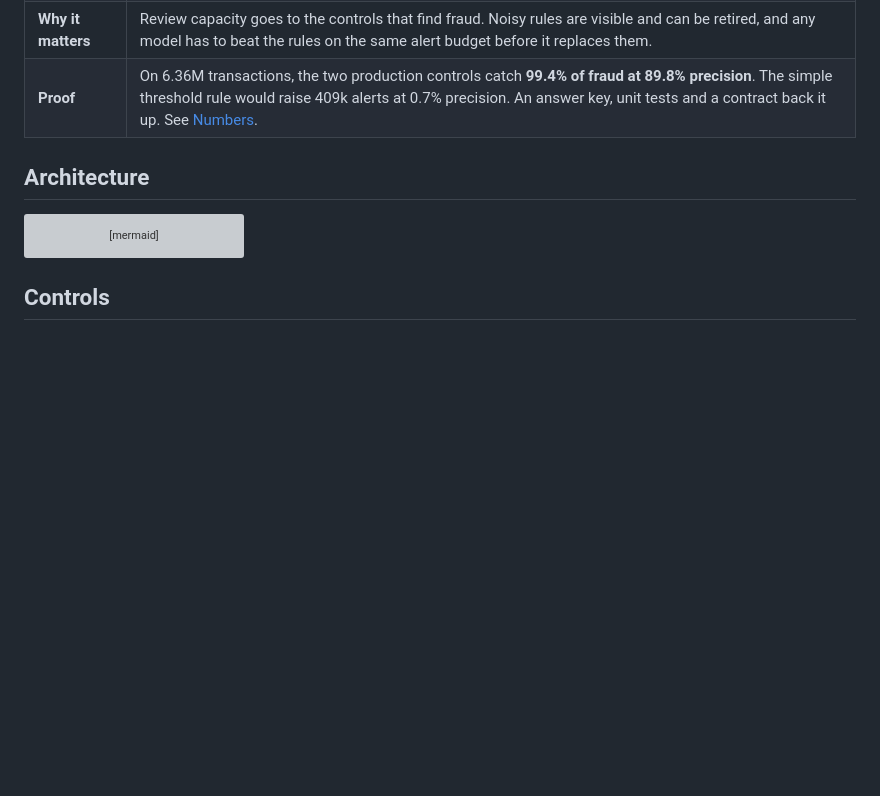
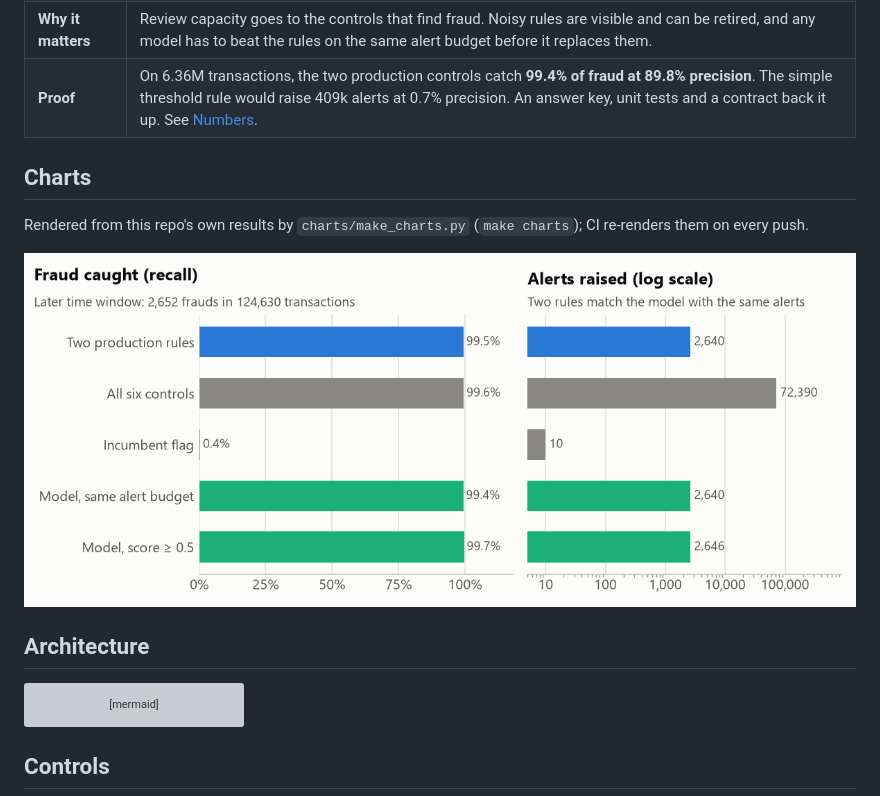
Before and after one commit to Saigwe/fraud-analytics-mart, a Markdown page: README.md, the part around the change. Rendered like a GitHub page; pictures changed too: docs/charts/rules_vs_model.png (added); blank space fills up the shorter version; grey boxes are pictures that could not be loaded.

````diff
--- a/README.md
+++ b/README.md
@@ -19,6 +19,11 @@ Project 14 of my portfolio plan. At a Big Four firm I built internal-audit analy
 | **What I built** | Six controls as dbt models, one exceptions table with severity and review status (and SCD2 history), a per-control precision and recall report, Benford's-law conformity, and a time-split model-vs-rules comparison. |
 | **Why it matters** | Review capacity goes to the controls that find fraud. Noisy rules are visible and can be retired, and any model has to beat the rules on the same alert budget before it replaces them. |
 | **Proof** | On 6.36M transactions, the two production controls catch **99.4% of fraud at 89.8% precision**. The simple threshold rule would raise 409k alerts at 0.7% precision. An answer key, unit tests and a contract back it up. See [Numbers](#numbers). |
+
+## Charts
+Rendered from this repo's own results by `charts/make_charts.py` (`make charts`); CI re-renders them on every push.
+
+![Recall and alert volume for production rules, all controls, incumbent flag and the model](docs/charts/rules_vs_model.png)
 
 ## Architecture
 ```mermaid
````
Also changed, not shown: 5 other files.
